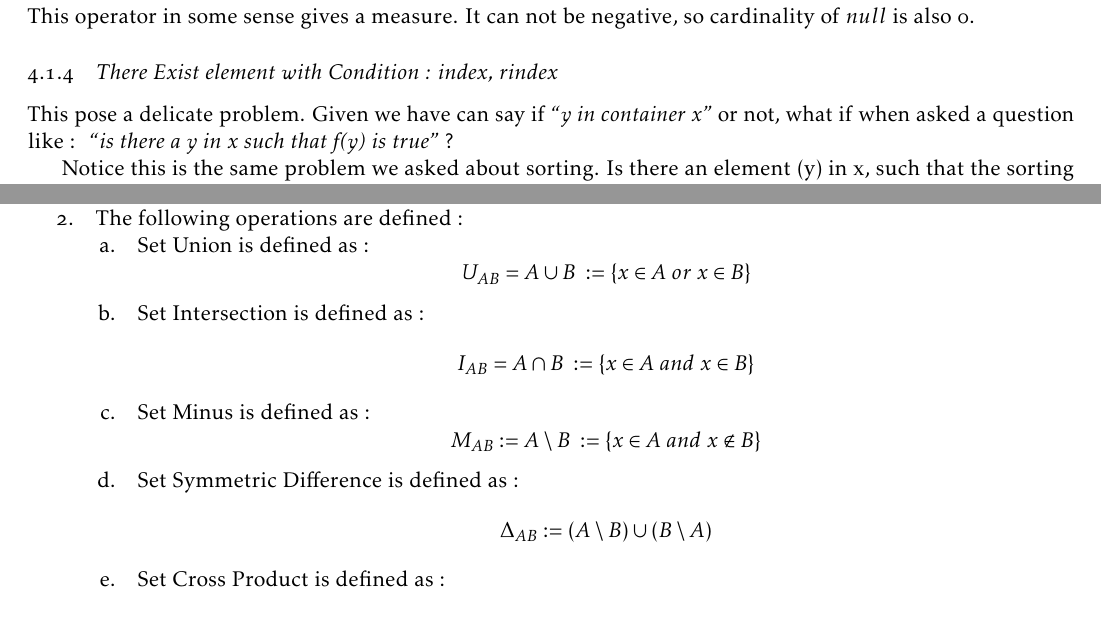
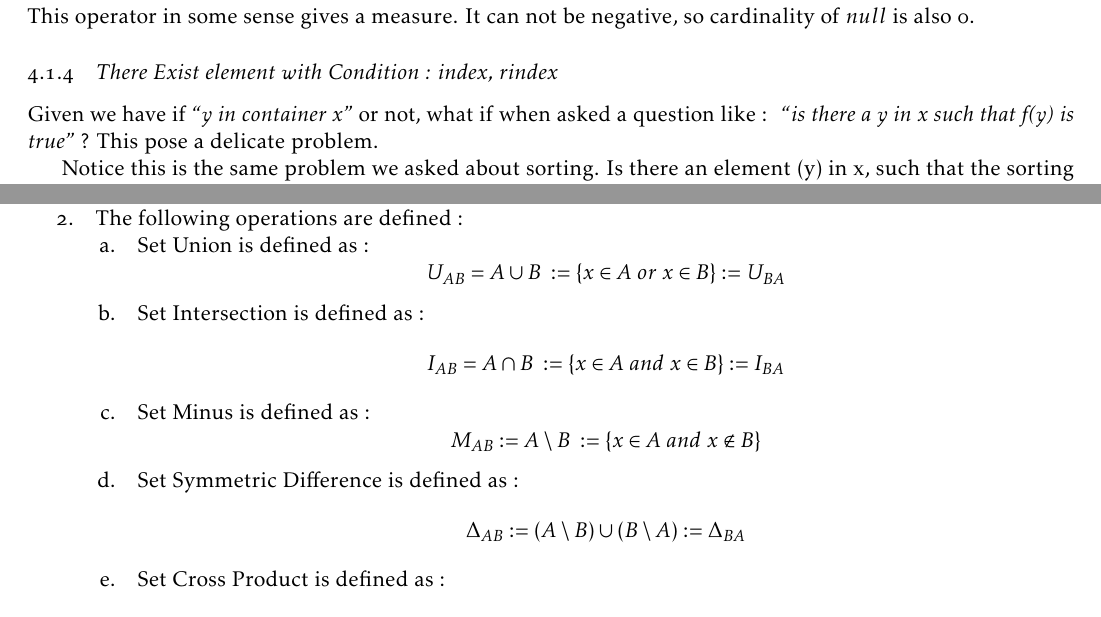
Before and after one commit to gitter-badger/njexl, a LaTeX thesis (doc/book/latex/nJexl.tex, which reads doc/book/latex/chaptr4.tex): two parts of pages 31 and 32 of 101, joined at a grey line, cut so that both start at the same text. The pictures show the PDF file doc/book/latex/nJexl.pdf that the author committed with the source.

Commit message:
updating the fixes

```diff
--- a/doc/book/latex/chaptr4.tex
+++ b/doc/book/latex/chaptr4.tex
@@ -122,8 +122,9 @@ so cardinality of $null$ is also 0.
 \end{subsection}
 
 \begin{subsection}{There Exist element with Condition : index, rindex }
-This pose a delicate problem. Given we have can say if \emph{``y in container x''} or not,
+Given we have if \emph{``y in container x''} or not,
 what if when asked a question like : \emph{ ``is there a y in x such that f(y) is true''} ?
+This pose a delicate problem.
 
 Notice this is the same problem we asked about sorting. Is there an element (y) in x,
 such that the sorting order is violated? If not, the collection is sorted.
@@ -229,12 +230,12 @@ Set algebra, in essence runs with the notions of the following ideas :
 \begin{enumerate}{
      \item{Set Union is defined as : \index{Set Algebra : Union}
 $$
-U_{AB} = A \cup B \; :=  \{ x \in A \; or \; x \in B \}
+U_{AB} = A \cup B \; :=  \{ x \in A \; or \; x \in B \} := U_{BA}
 $$
 }
     \item{Set Intersection is defined as : \index{Set Algebra : Intersection}
 $$
-I_{AB} = A \cap B \; :=  \{ x \in A \; and \; x \in B \}
+I_{AB} = A \cap B \; :=  \{ x \in A \; and \; x \in B \} := I_{BA}
 $$
 }
 \item{Set Minus is defined as : \index{Set Algebra : Minus}
@@ -244,7 +245,7 @@ $$
 }
 \item{Set Symmetric Difference is defined as : \index{Set Algebra : Symmetric Difference}
 $$
-\Delta_{AB} := ( A \setminus B ) \cup ( B  \setminus A )
+\Delta_{AB} := ( A \setminus B ) \cup ( B  \setminus A ) := \Delta_{BA}
 $$
 }
 \item{Set Cross Product is defined as :
```
Also changed, not shown: doc/book/latex/chaptr3.tex (+3 -3 lines), doc/book/latex/mypreamble.sty (+1 -1 lines), doc/book/latex/nJexl.pdf.
